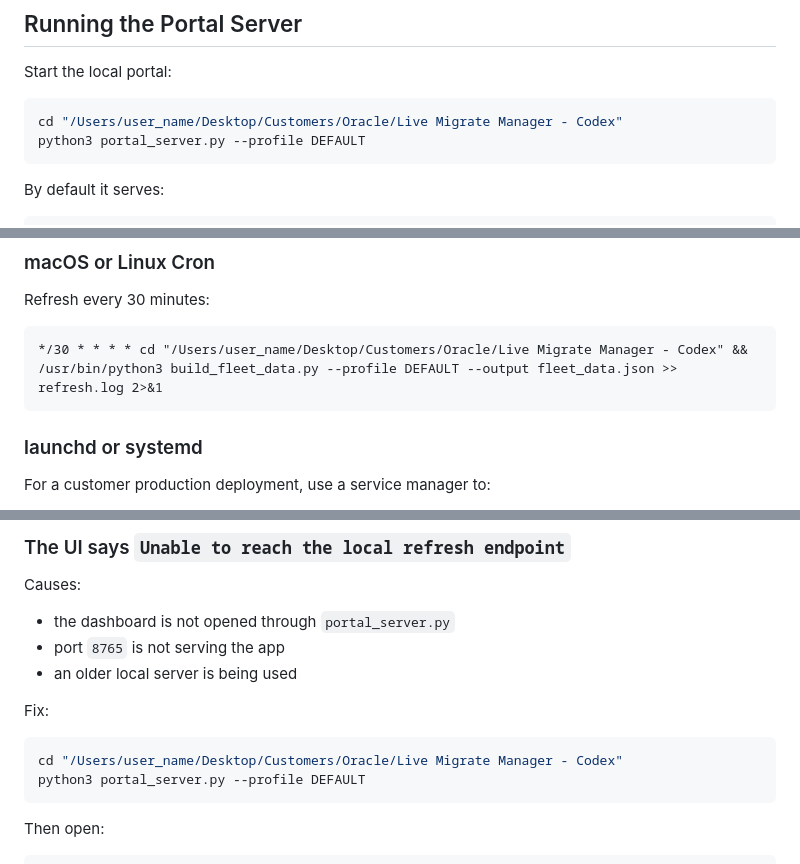
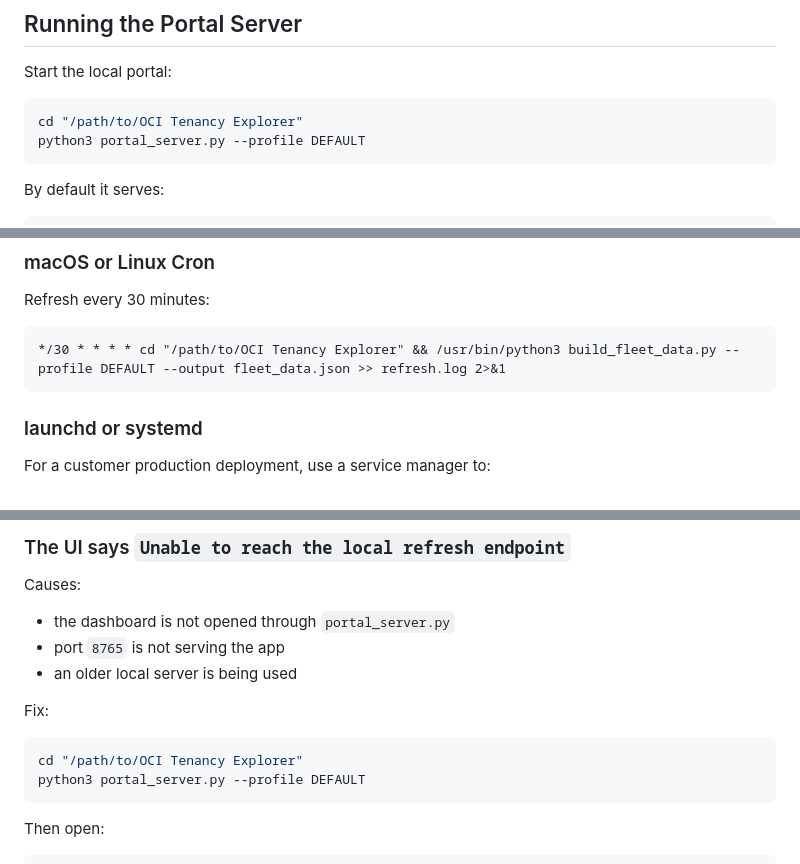
Before and after one commit to Architects-that-code/oci-tenancy-explorer, a Markdown page: README.md, 3 parts joined by grey strips. GitHub-like rendering.

````diff
--- a/README.md
+++ b/README.md
@@ -685,7 +685,7 @@ Notes:
 Start the local portal:
 
 ```bash
-cd "/Users/user_name/Desktop/Customers/Oracle/Live Migrate Manager - Codex"
+cd "/path/to/OCI Tenancy Explorer"
 python3 portal_server.py --profile DEFAULT
 ```
 
@@ -946,7 +946,7 @@ http://127.0.0.1:8765/index.html
 Refresh every 30 minutes:
 
 ```cron
-*/30 * * * * cd "/Users/user_name/Desktop/Customers/Oracle/Live Migrate Manager - Codex" && /usr/bin/python3 build_fleet_data.py --profile DEFAULT --output fleet_data.json >> refresh.log 2>&1
+*/30 * * * * cd "/path/to/OCI Tenancy Explorer" && /usr/bin/python3 build_fleet_data.py --profile DEFAULT --output fleet_data.json >> refresh.log 2>&1
 ```
 
 ### launchd or systemd
@@ -970,7 +970,7 @@ Causes:
 Fix:
 
 ```bash
-cd "/Users/user_name/Desktop/Customers/Oracle/Live Migrate Manager - Codex"
+cd "/path/to/OCI Tenancy Explorer"
 python3 portal_server.py --profile DEFAULT
 ```
 
````
Also changed, not shown: other parts of README.md (+7 -7 lines).
